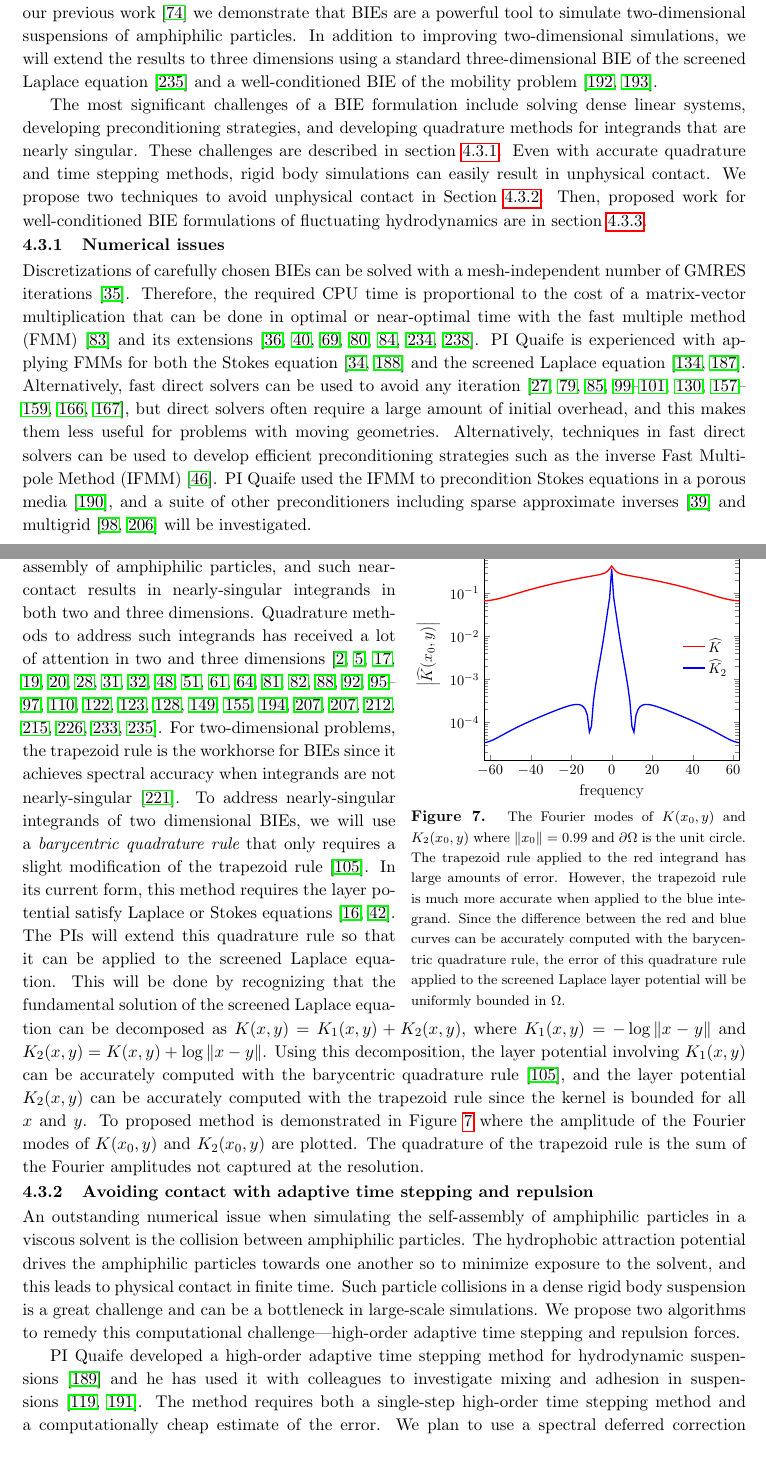
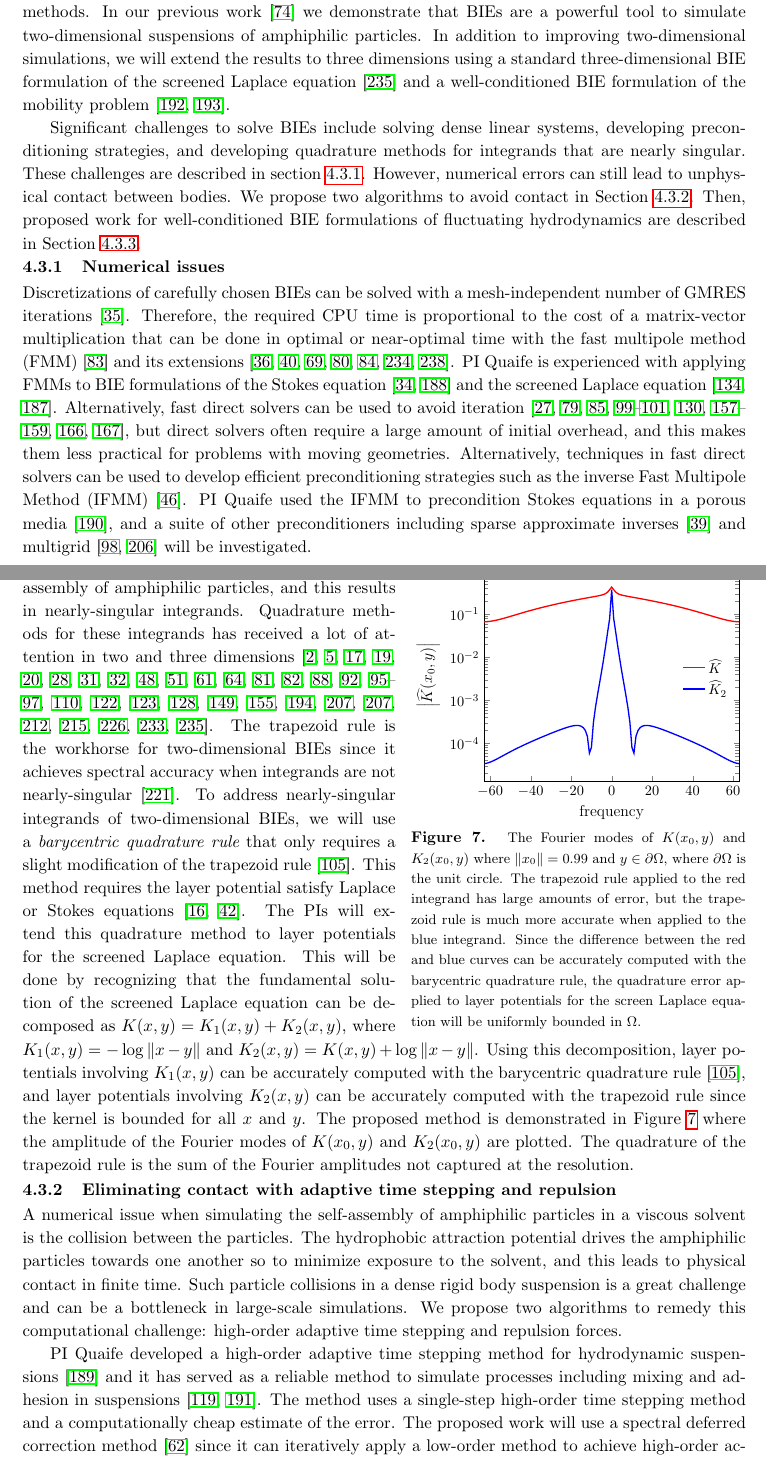
Before and after one commit to quaife/lipid_dynamics, a LaTeX document (NSF2020/Description/description.tex, which reads NSF2020/Description/specificaim3_ver2.tex): two parts of pages 14 and 15 of 37, joined at a grey line, cut so that both start at the same text. Compiled offline with pdfLaTeX.

Commit message:
small changes

```diff
--- a/NSF2020/Description/specificaim3_ver2.tex
+++ b/NSF2020/Description/specificaim3_ver2.tex
@@ -35,20 +35,19 @@ our previous work~\cite{Fu2018_SIAM} we demonstrate that BIEs are a
 powerful tool to simulate two-dimensional suspensions of amphiphilic
 particles. In addition to improving two-dimensional simulations, we will
 extend the results to three dimensions using a standard
-three-dimensional BIE of the screened Laplace equation~\cite{ying_2006}
-and a well-conditioned BIE of the mobility problem~\cite{manasthesis,
-rac-gre2016}.
+three-dimensional BIE formulation of the screened Laplace
+equation~\cite{ying_2006} and a well-conditioned BIE formulation of the
+mobility problem~\cite{manasthesis, rac-gre2016}.
 
-The most significant challenges of a BIE formulation include solving
-dense linear systems, developing preconditioning strategies, and
-developing quadrature methods for integrands that are nearly singular.
-These challenges are described in section~\ref{subsec:NumericalIssues}.
-Even with accurate quadrature and time stepping methods, rigid body
-simulations can easily result in unphysical contact. We propose two
-techniques to avoid unphysical contact in
-Section~\ref{subsec:timeStepping}. Then, proposed work for well-conditioned BIE
-formulations of fluctuating hydrodynamics are in
-section~\ref{subsec:fluctuating}.
+Significant challenges to solve BIEs include solving dense linear
+systems, developing preconditioning strategies, and developing
+quadrature methods for integrands that are nearly singular. These
+challenges are described in section~\ref{subsec:NumericalIssues}.
+However, numerical errors can still lead to unphysical contact between
+bodies. We propose two algorithms to avoid contact in
+Section~\ref{subsec:timeStepping}. Then, proposed work for
+well-conditioned BIE formulations of fluctuating hydrodynamics are
+described in Section~\ref{subsec:fluctuating}.
 
 
 % ----------------------------------------------------------------------
@@ -59,64 +58,65 @@ Discretizations of carefully chosen BIEs can be solved with a
 mesh-independent number of GMRES
 iterations~\cite{cam-ips-kel-mey-xue1996}. Therefore, the required CPU
 time is proportional to the cost of a matrix-vector multiplication that
-can be done in optimal or near-optimal time with the fast multiple
+can be done in optimal or near-optimal time with the fast multipole
 method (FMM)~\cite{fmm5} and its extensions~\cite{fmm1, fmm2, fmm3,
-fmm4, fmm6, fmm7, fmm8}. PI Quaife is experienced with applying FMMs for
-both the Stokes equation~\cite{qua-bir2014, bys-sha-qua2020} and the
-screened Laplace equation~\cite{kro-qua2011, qua2011}. Alternatively,
-fast direct solvers can be used to avoid any iteration~\cite{fds1, fds2,
-fds3, fds4, fds5, fds6, fds7, fds8, ho2016cpam2, ho2016cpam1,
-minden2016, minden2017siammms}, but direct solvers often require a large
-amount of initial overhead, and this makes them less useful for problems
-with moving geometries. Alternatively, techniques in fast direct solvers
-can be used to develop efficient preconditioning strategies such as the
-inverse Fast Multipole Method (IFMM)~\cite{cou-pou-dar2017}. PI Quaife
-used the IFMM to precondition Stokes equations in a porous
-media~\cite{qua-cou-dar2018}, and a suite of other preconditioners
-including sparse approximate inverses~\cite{che2000} and
-multigrid~\cite{hem-sch1981, sch1982} will be investigated.
+fmm4, fmm6, fmm7, fmm8}. PI Quaife is experienced with applying FMMs to
+BIE formulations of the Stokes equation~\cite{qua-bir2014,
+bys-sha-qua2020} and the screened Laplace equation~\cite{kro-qua2011,
+qua2011}. Alternatively, fast direct solvers can be used to avoid
+iteration~\cite{fds1, fds2, fds3, fds4, fds5, fds6, fds7, fds8,
+ho2016cpam2, ho2016cpam1, minden2016, minden2017siammms}, but direct
+solvers often require a large amount of initial overhead, and this makes
+them less practical for problems with moving geometries. Alternatively,
+techniques in fast direct solvers can be used to develop efficient
+preconditioning strategies such as the inverse Fast Multipole Method
+(IFMM)~\cite{cou-pou-dar2017}. PI Quaife used the IFMM to precondition
+Stokes equations in a porous media~\cite{qua-cou-dar2018}, and a suite
+of other preconditioners including sparse approximate
+inverses~\cite{che2000} and multigrid~\cite{hem-sch1981, sch1982} will
+be investigated.
 
 \begin{wrapfigure}[21]{r}{3.0in}
 %\vspace*{+15pt}
 \centerline{\includegraphics[width=3.0in]{figures/integrands}}
 \vspace*{-10pt}
 \caption{{\footnotesize The Fourier modes of $K(x_0,y)$ and $K_2(x_0,y)$
-  where $\|x_0\| = 0.99$ and $\partial\Omega$ is the unit circle. The
-  trapezoid rule applied to the red integrand has large amounts of
-  error. However, the trapezoid rule is much more accurate when applied
-  to the blue integrand. Since the difference between the red and blue
-  curves can be accurately computed with the barycentric quadrature
-  rule, the error of this quadrature rule applied to the screened
-  Laplace layer potential will be uniformly bounded in $\Omega$.}}
+  where $\|x_0\| = 0.99$ and $y \in \partial\Omega$, where
+  $\partial\Omega$ is the unit circle. The trapezoid rule applied to the
+  red integrand has large amounts of error, but the trapezoid rule is
+  much more accurate when applied to the blue integrand. Since the
+  difference between the red and blue curves can be accurately computed
+  with the barycentric quadrature rule, the quadrature error applied to
+  layer potentials for the screen Laplace equation will be uniformly
+  bounded in $\Omega$.}}
 \label{fig:integrands}
 \end{wrapfigure}
 Nearly touching bodies is ubiquitous in self-assembly of amphiphilic
-particles, and such near-contact results in nearly-singular integrands
-in both two and three dimensions. Quadrature methods to address such
-integrands has received a lot of attention in two and three
-dimensions~\cite{alpert, kapur, sidi, duffy, bruno1, bruno2, davis_1984,
-graglia_2008, hackbusch_sauter_1994, jarvenpaa_2003, khayat_2005,
-schwab_1992, ying_2006, beale1, beale2, goodman_1990, haroldson_1998,
-lowengrub_1993, schwab_1992, ggq1, ggq2, ggq3, helsing_2008a,
-helsing_integral_2009, helsing_tutorial_2012, klockner2013jcp, qbx2,
-wala2019jcp, af2018sisc, siegel2018jcp, rachh2017jcp, ding2019arxiv,
-bar2014}. For two-dimensional problems, the trapezoid rule is the
-workhorse for BIEs since it achieves spectral accuracy when integrands
-are not nearly-singular~\cite{tre-wei2014}. To address nearly-singular
-integrands of two dimensional BIEs, we will use a {\em barycentric
-quadrature rule} that only requires a slight modification of the
-trapezoid rule~\cite{ioa-pap-per1991}. In its current form, this method
-requires the layer potential satisfy Laplace or Stokes
+particles, and this results in nearly-singular integrands. Quadrature
+methods for these integrands has received a lot of attention in
+two and three dimensions~\cite{alpert, kapur, sidi, duffy, bruno1,
+bruno2, davis_1984, graglia_2008, hackbusch_sauter_1994, jarvenpaa_2003,
+khayat_2005, schwab_1992, ying_2006, beale1, beale2, goodman_1990,
+haroldson_1998, lowengrub_1993, schwab_1992, ggq1, ggq2, ggq3,
+helsing_2008a, helsing_integral_2009, helsing_tutorial_2012,
+klockner2013jcp, qbx2, wala2019jcp, af2018sisc, siegel2018jcp,
+rachh2017jcp, ding2019arxiv, bar2014}. The trapezoid rule is the
+workhorse for two-dimensional BIEs since it achieves spectral accuracy
+when integrands are not nearly-singular~\cite{tre-wei2014}. To address
+nearly-singular integrands of two-dimensional BIEs, we will use a {\em
+barycentric quadrature rule} that only requires a slight modification of
+the trapezoid rule~\cite{ioa-pap-per1991}. This method requires the
+layer potential satisfy Laplace or Stokes
 equations~\cite{bar-wu-vee2015, chi-moo-qua2020}. The PIs will extend
-this quadrature rule so that it can be applied to the screened Laplace
+this quadrature method to layer potentials for the screened Laplace
 equation. This will be done by recognizing that the fundamental solution
 of the screened Laplace equation can be decomposed as $K(x,y) = K_1(x,y)
 + K_2(x,y)$, where $K_1(x,y) = -\log\|x - y\|$ and $K_2(x,y) = K(x,y) +
-\log\|x - y\|$. Using this decomposition, the layer potential involving
+\log\|x - y\|$. Using this decomposition, layer potentials involving
 $K_1(x,y)$ can be accurately computed with the barycentric quadrature
-rule~\cite{ioa-pap-per1991}, and the layer potential $K_2(x,y)$ can be
-accurately computed with the trapezoid rule since the kernel is bounded
-for all $x$ and $y$. To proposed method is demonstrated in
+rule~\cite{ioa-pap-per1991}, and layer potentials involving $K_2(x,y)$
+can be accurately computed with the trapezoid rule since the kernel is
+bounded for all $x$ and $y$. The proposed method is demonstrated in
 Figure~\ref{fig:integrands} where the amplitude of the Fourier modes of
 $K(x_0,y)$ and $K_2(x_0,y)$ are plotted. The quadrature of the trapezoid
 rule is the sum of the Fourier amplitudes not captured at the
@@ -124,24 +124,25 @@ resolution.
 
 
 % ----------------------------------------------------------------------
-\subsubsection{Avoiding contact with adaptive time stepping and
+\subsubsection{Eliminating contact with adaptive time stepping and
 repulsion}
 \label{subsec:timeStepping}
 
-An outstanding numerical issue when simulating the
-self-assembly of amphiphilic particles in a viscous solvent is the
-collision between amphiphilic particles. The hydrophobic attraction
-potential drives the amphiphilic particles towards one another so to
-minimize exposure to the solvent, and this leads to physical contact in
-finite time. Such particle collisions in a dense rigid body suspension
-is a great challenge and can be a bottleneck in large-scale simulations.
-We propose two algorithms to remedy this computational
-challenge---high-order adaptive time stepping and repulsion forces.
+A numerical issue when simulating the self-assembly of amphiphilic
+particles in a viscous solvent is the collision between the
+particles. The hydrophobic attraction potential drives the amphiphilic
+particles towards one another so to minimize exposure to the solvent,
+and this leads to physical contact in finite time. Such particle
+collisions in a dense rigid body suspension is a great challenge and can
+be a bottleneck in large-scale simulations. We propose two algorithms to
+remedy this computational challenge: high-order adaptive time stepping
+and repulsion forces.
 
 PI Quaife developed a high-order adaptive time stepping method for
-hydrodynamic suspensions~\cite{qua-bir2016} and he has used it with
-colleagues to investigate mixing and adhesion in
-suspensions~\cite{qua-vee-you2019, kab-qua-bir2017}. The method requires
-both a single-step high-order time stepping method and a computationally
-cheap estimate of the error. We plan to use a spectral deferred
-correction method~\cite{dut-gre-rok2000} since it can be used
+hydrodynamic suspensions~\cite{qua-bir2016} and it has served as a
+reliable method to simulate processes including mixing and adhesion in
+suspensions~\cite{qua-vee-you2019, kab-qua-bir2017}. The method uses
+a single-step high-order time stepping method and a computationally
+cheap estimate of the error. The proposed work will use a spectral
+deferred correction method~\cite{dut-gre-rok2000} since it can
+iteratively apply a low-order method to achieve high-order accuracy. To
```
Also changed, not shown: NSF2020/Description/specificaim3_ver2.tex (34 more changed lines).
